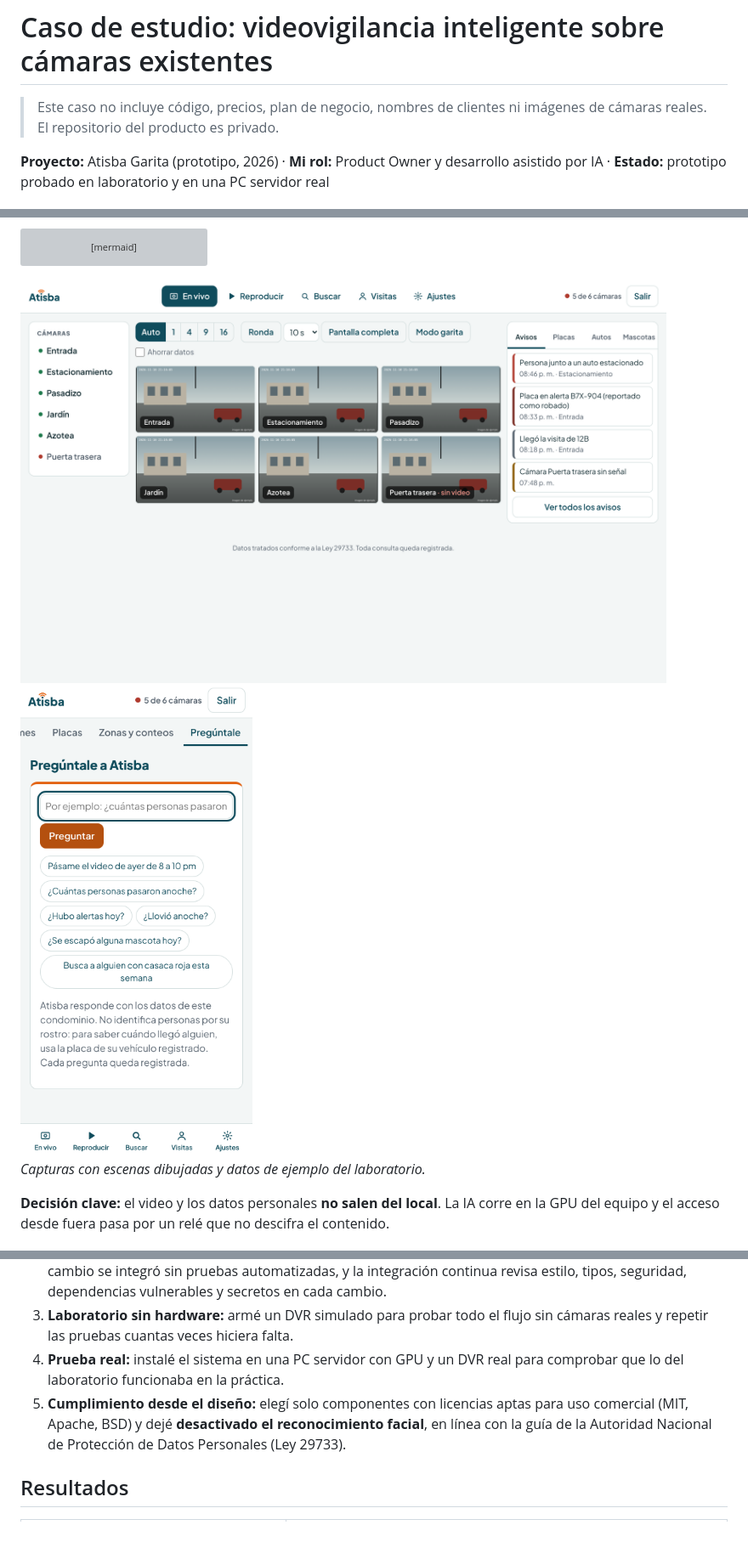
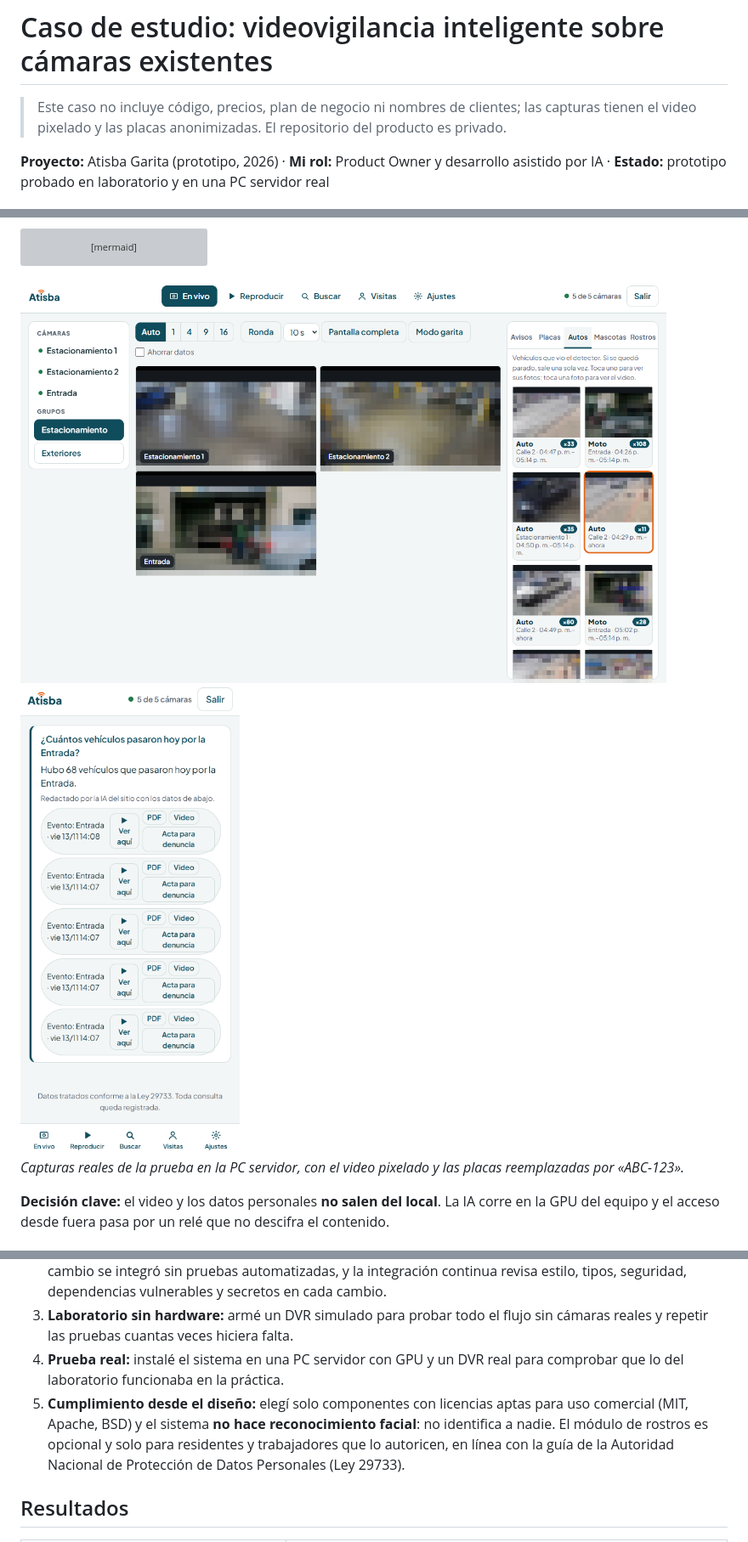
Before and after one commit to leonardovelezdevilla/caso-atisba, a Markdown page: README.md, 3 parts joined by grey strips. Shown at 85% size. Drawn GitHub-style; pictures changed too: img/autos.png (added), img/en-vivo.png (deleted), img/preguntale.png; grey boxes are pictures that could not be loaded.

Commit message:
Usa capturas reales anonimizadas y precisa lo del reconocimiento facial

````diff
--- a/README.md
+++ b/README.md
@@ -1,6 +1,6 @@
 # Caso de estudio: videovigilancia inteligente sobre cámaras existentes
 
-> Este caso no incluye código, precios, plan de negocio, nombres de clientes ni imágenes de cámaras reales. El repositorio del producto es privado.
+> Este caso no incluye código, precios, plan de negocio ni nombres de clientes; las capturas tienen el video pixelado y las placas anonimizadas. El repositorio del producto es privado.
 
 **Proyecto:** Atisba Garita (prototipo, 2026) · **Mi rol:** Product Owner y desarrollo asistido por IA · **Estado:** prototipo probado en laboratorio y en una PC servidor real
 
@@ -32,5 +32,5 @@ flowchart LR
   D -->|aviso con foto| H[Celular del vigilante o la administración]
 ```
 
-<img src="img/en-vivo.png" alt="Vista En vivo con avisos de placa en alerta y cámara sin señal (datos de ejemplo)" width="760">
+<img src="img/autos.png" alt="Vista En vivo con el mosaico de cámaras y los vehículos detectados (video pixelado)" width="760">
 
@@ -38,5 +38,5 @@ flowchart LR
 
-*Capturas con escenas dibujadas y datos de ejemplo del laboratorio.*
+*Capturas reales de la prueba en la PC servidor, con el video pixelado y las placas reemplazadas por «ABC-123».*
 
 **Decisión clave:** el video y los datos personales **no salen del local**. La IA corre en la GPU del equipo y el acceso desde fuera pasa por un relé que no descifra el contenido.
 
@@ -46,7 +46,7 @@ flowchart LR
 2. **Construcción con IA y verificación propia:** usé agentes de IA para programar y revisar código. Ningún cambio se integró sin pruebas automatizadas, y la integración continua revisa estilo, tipos, seguridad, dependencias vulnerables y secretos en cada cambio.
 3. **Laboratorio sin hardware:** armé un DVR simulado para probar todo el flujo sin cámaras reales y repetir las pruebas cuantas veces hiciera falta.
 4. **Prueba real:** instalé el sistema en una PC servidor con GPU y un DVR real para comprobar que lo del laboratorio funcionaba en la práctica.
-5. **Cumplimiento desde el diseño:** elegí solo componentes con licencias aptas para uso comercial (MIT, Apache, BSD) y dejé **desactivado el reconocimiento facial**, en línea con la guía de la Autoridad Nacional de Protección de Datos Personales (Ley 29733).
+5. **Cumplimiento desde el diseño:** elegí solo componentes con licencias aptas para uso comercial (MIT, Apache, BSD) y el sistema **no hace reconocimiento facial**: no identifica a nadie. El módulo de rostros es opcional y solo para residentes y trabajadores que lo autoricen, en línea con la guía de la Autoridad Nacional de Protección de Datos Personales (Ley 29733).
 
 ## Resultados
 
````
Also changed, not shown: other parts of README.md (+1 -1 lines).
